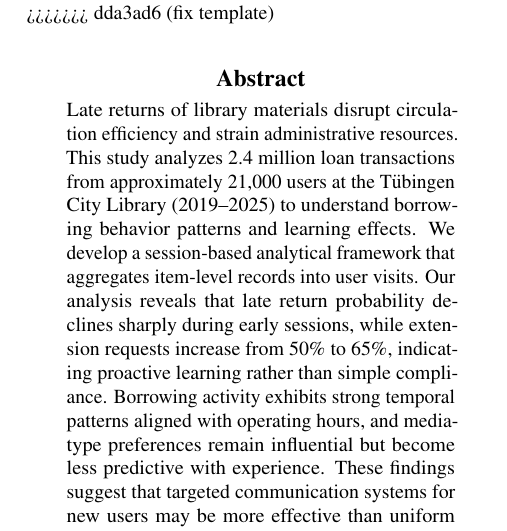
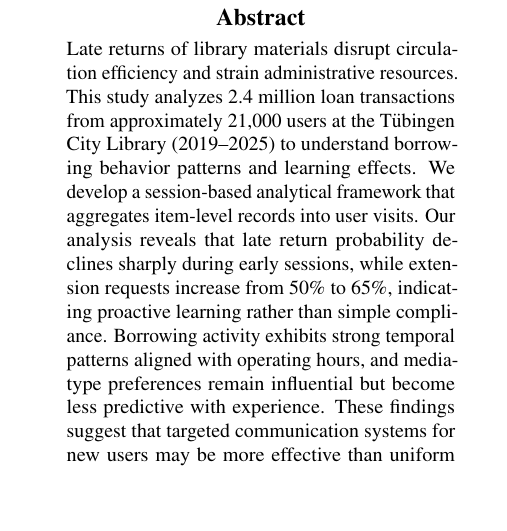
Before and after one commit to RobinAllgeier/Data_Literacy, a LaTeX paper (doc/report/report_template.tex): part of one column of page 1 of 5, cut at the place of the change, the shorter picture padded with empty space. Compiled offline with pdfLaTeX.

Commit message:
fixing template again

```diff
--- a/doc/report/report_template.tex
+++ b/doc/report/report_template.tex
@@ -109,7 +109,6 @@
 %\icmlcorrespondingauthor{AP}{adriano.polzer@uni-tuebingen.de}
 %\icmlcorrespondingauthor{RA}{robin.allgeier@uni-tuebingen.de}
 %\icmlcorrespondingauthor{JM}{jonas.mahr@uni-tuebingen.de}
->>>>>>> dda3ad6 (fix template)
 \icmlcorrespondingauthor{JR}{jannik.rombach@uni-tuebingen.de}
 
 % You may provide any keywords that you
```
